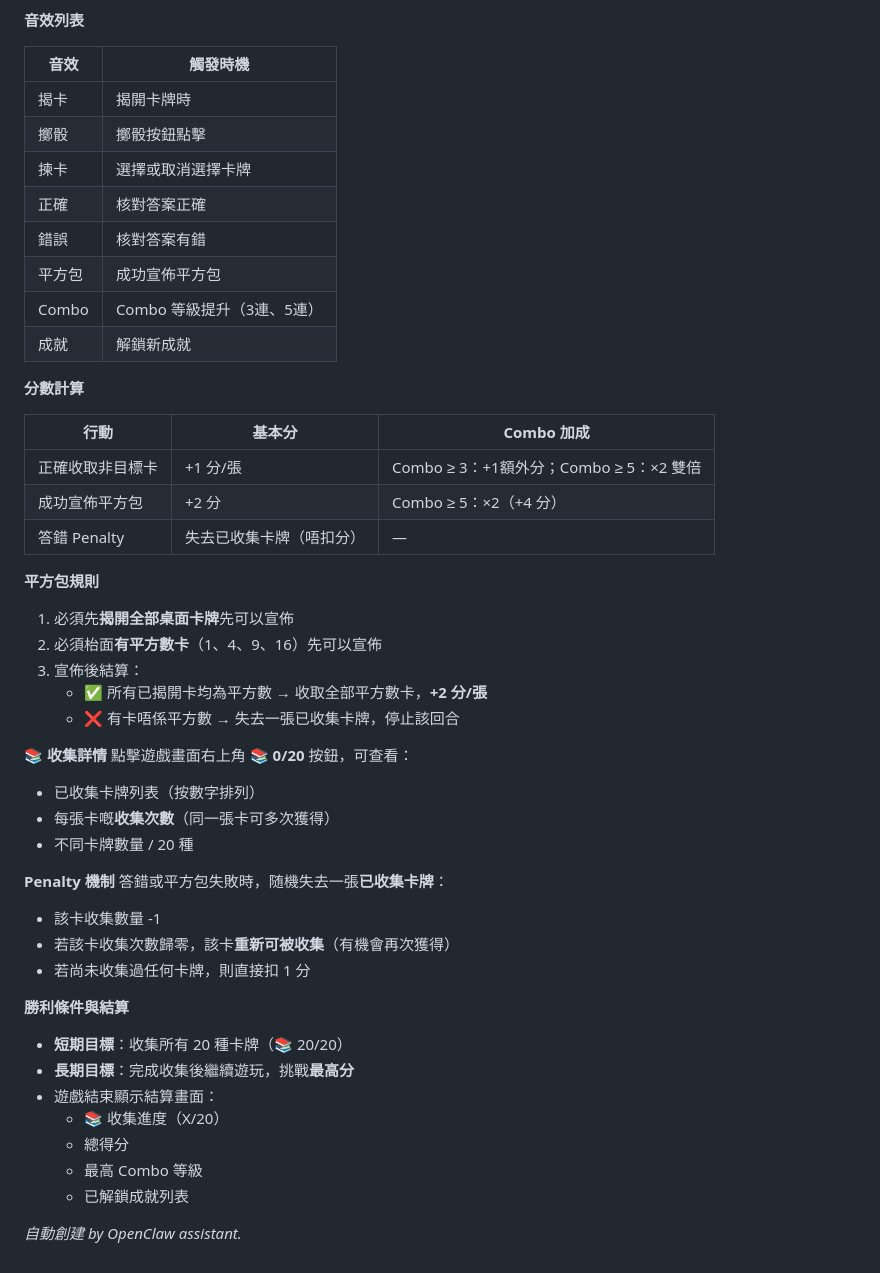
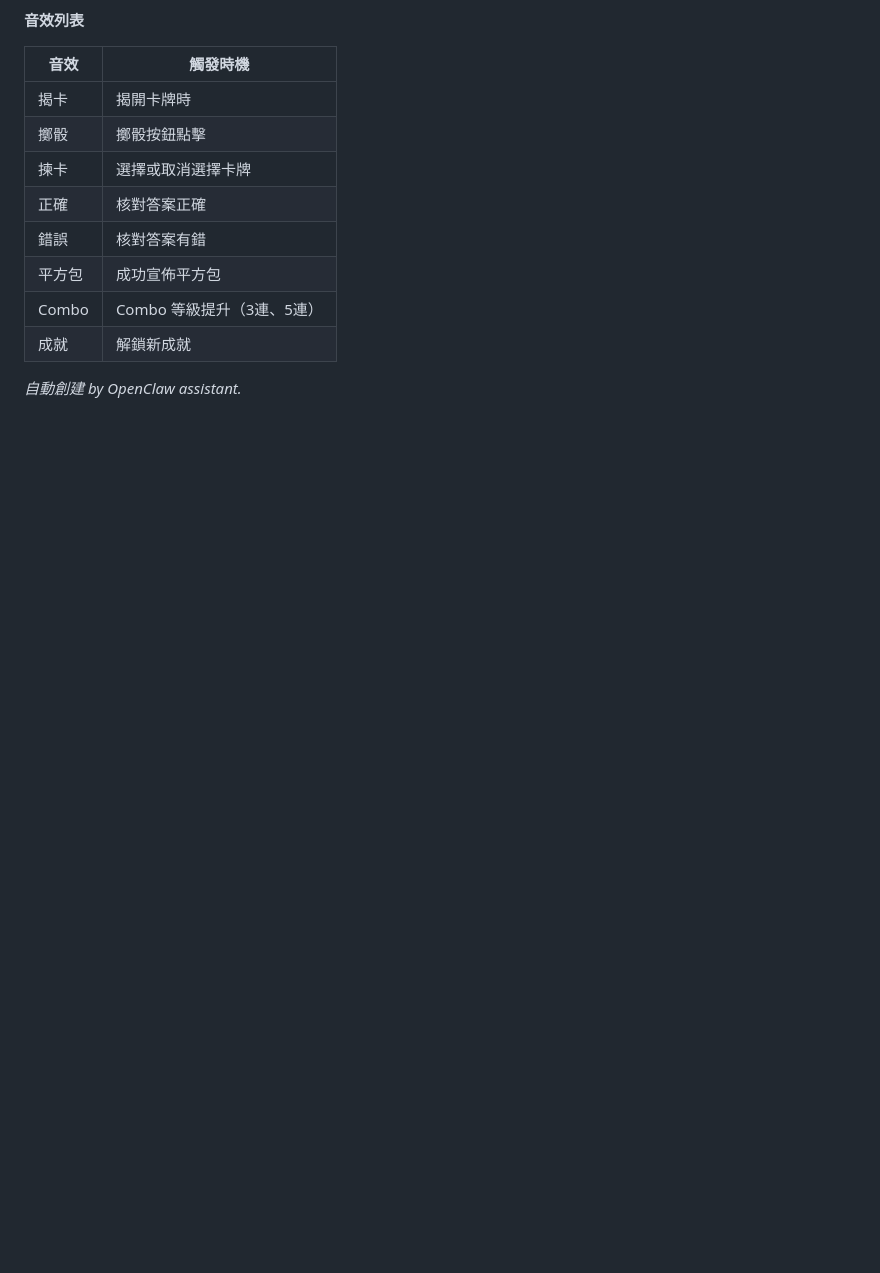
Before and after one commit to ai-lish/square-bun, a Markdown page: README.md, the part around one of its changes. Rendered like a GitHub page; blank space fills up the shorter version.

```diff
--- a/README.md
+++ b/README.md
@@ -129,40 +131,4 @@ Pure client-side HTML game — 平方包 (Square Bun) 桌遊練習模式。
 | Combo | Combo 等級提升（3連、5連） |
 | 成就 | 解鎖新成就 |
 
-**分數計算**
-
-| 行動 | 基本分 | Combo 加成 |
-|------|--------|------------|
-| 正確收取非目標卡 | +1 分/張 | Combo ≥ 3：+1額外分；Combo ≥ 5：×2 雙倍 |
-| 成功宣佈平方包 | +2 分 | Combo ≥ 5：×2（+4 分） |
-| 答錯 Penalty | 失去已收集卡牌（唔扣分） | — |
-
-**平方包規則**
-1. 必須先**揭開全部桌面卡牌**先可以宣佈
-2. 必須枱面**有平方數卡**（1、4、9、16）先可以宣佈
-3. 宣佈後結算：
-   - ✅ 所有已揭開卡均為平方數 → 收取全部平方數卡，**+2 分/張**
-   - ❌ 有卡唔係平方數 → 失去一張已收集卡牌，停止該回合
-
-**📚 收集詳情**
-點擊遊戲畫面右上角 **📚 0/20** 按鈕，可查看：
-- 已收集卡牌列表（按數字排列）
-- 每張卡嘅**收集次數**（同一張卡可多次獲得）
-- 不同卡牌數量 / 20 種
-
-**Penalty 機制**
-答錯或平方包失敗時，随機失去一張**已收集卡牌**：
-- 該卡收集數量 -1
-- 若該卡收集次數歸零，該卡**重新可被收集**（有機會再次獲得）
-- 若尚未收集過任何卡牌，則直接扣 1 分
-
-**勝利條件與結算**
-- **短期目標**：收集所有 20 種卡牌（📚 20/20）
-- **長期目標**：完成收集後繼續遊玩，挑戰**最高分**
-- 遊戲結束顯示結算畫面：
-  - 📚 收集進度（X/20）
-  - 總得分
-  - 最高 Combo 等級
-  - 已解鎖成就列表
-
 *自動創建 by OpenClaw assistant.*
```
Also changed, not shown: other parts of README.md (+24 -22 lines).
